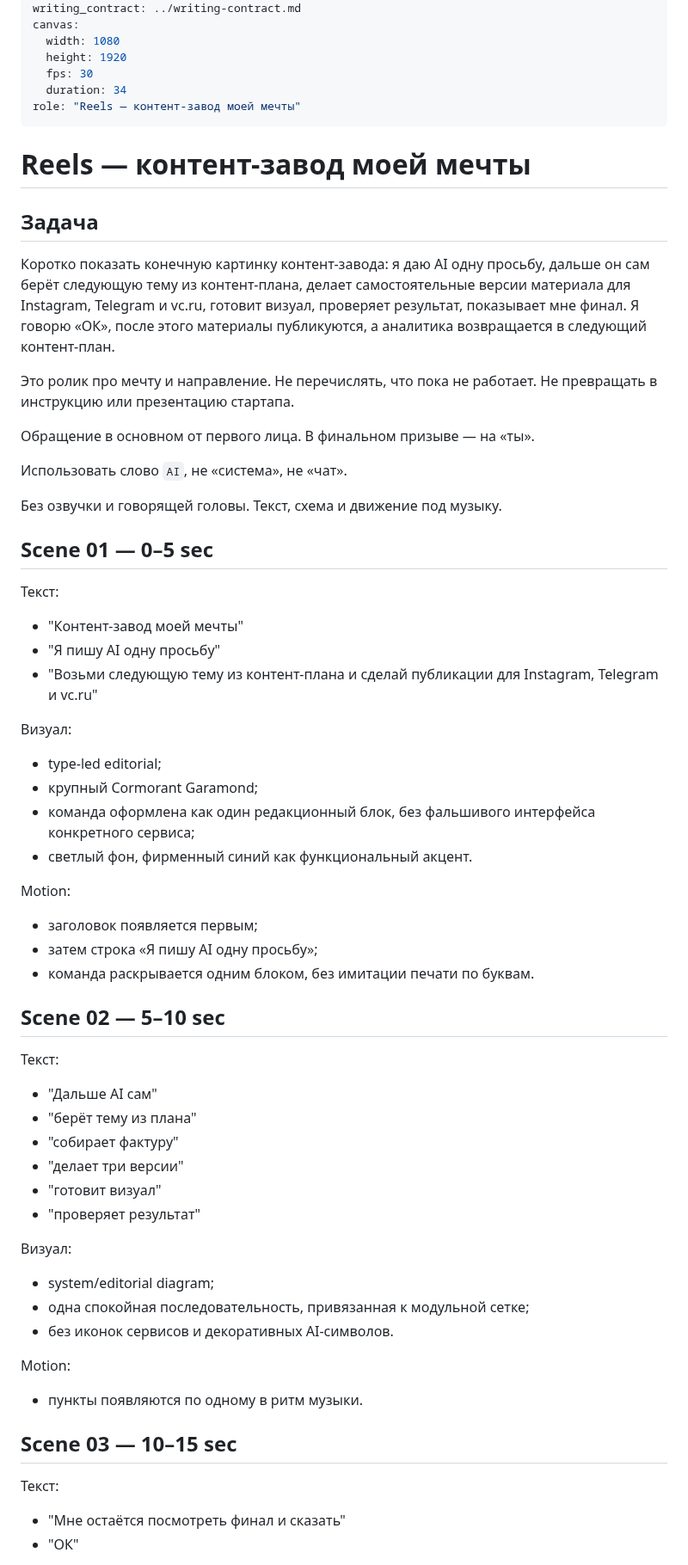
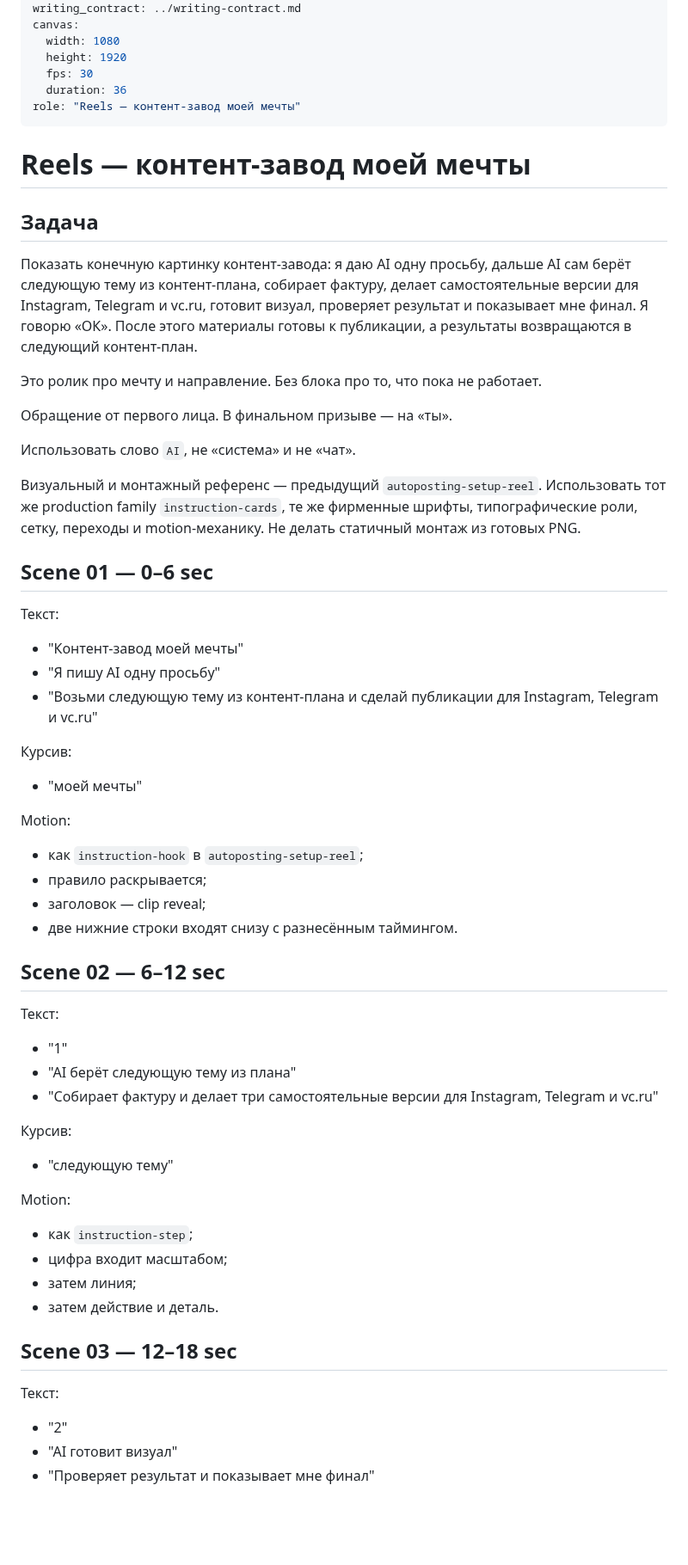
Before and after one commit to alexandersmoley/-, a Markdown page: instagram-factory/content/content-factory-dream-reel.md, the part around one of its changes. Shown at 86% size. GitHub-like rendering; blank space fills up the shorter version.

```diff
--- a/instagram-factory/content/content-factory-dream-reel.md
+++ b/instagram-factory/content/content-factory-dream-reel.md
@@ -12,7 +12,7 @@ canvas:
   width: 1080
   height: 1920
   fps: 30
-  duration: 34
+  duration: 36
 role: "Reels — контент-завод моей мечты"
 ---
 
@@ -20,55 +20,52 @@ role: "Reels — контент-завод моей мечты"
 
 ## Задача
 
-Коротко показать конечную картинку контент-завода: я даю AI одну просьбу, дальше он сам берёт следующую тему из контент-плана, делает самостоятельные версии материала для Instagram, Telegram и vc.ru, готовит визуал, проверяет результат, показывает мне финал. Я говорю «ОК», после этого материалы публикуются, а аналитика возвращается в следующий контент-план.
+Показать конечную картинку контент-завода: я даю AI одну просьбу, дальше AI сам берёт следующую тему из контент-плана, собирает фактуру, делает самостоятельные версии для Instagram, Telegram и vc.ru, готовит визуал, проверяет результат и показывает мне финал. Я говорю «ОК». После этого материалы готовы к публикации, а результаты возвращаются в следующий контент-план.
 
-Это ролик про мечту и направление. Не перечислять, что пока не работает. Не превращать в инструкцию или презентацию стартапа.
+Это ролик про мечту и направление. Без блока про то, что пока не работает.
 
-Обращение в основном от первого лица. В финальном призыве — на «ты».
+Обращение от первого лица. В финальном призыве — на «ты».
 
-Использовать слово `AI`, не «система», не «чат».
+Использовать слово `AI`, не «система» и не «чат».
 
-Без озвучки и говорящей головы. Текст, схема и движение под музыку.
+Визуальный и монтажный референс — предыдущий `autoposting-setup-reel`. Использовать тот же production family `instruction-cards`, те же фирменные шрифты, типографические роли, сетку, переходы и motion-механику. Не делать статичный монтаж из готовых PNG.
 
-## Scene 01 — 0–5 sec
+## Scene 01 — 0–6 sec
 
 Текст:
 - "Контент-завод моей мечты"
 - "Я пишу AI одну просьбу"
 - "Возьми следующую тему из контент-плана и сделай публикации для Instagram, Telegram и vc.ru"
 
-Визуал:
-- type-led editorial;
-- крупный Cormorant Garamond;
-- команда оформлена как один редакционный блок, без фальшивого интерфейса конкретного сервиса;
-- светлый фон, фирменный синий как функциональный акцент.
+Курсив:
+- "моей мечты"
 
 Motion:
-- заголовок появляется первым;
-- затем строка «Я пишу AI одну просьбу»;
-- команда раскрывается одним блоком, без имитации печати по буквам.
+- как `instruction-hook` в `autoposting-setup-reel`;
+- правило раскрывается;
+- заголовок — clip reveal;
+- две нижние строки входят снизу с разнесённым таймингом.
 
-## Scene 02 — 5–10 sec
+## Scene 02 — 6–12 sec
 
 Текст:
-- "Дальше AI сам"
-- "берёт тему из плана"
-- "собирает фактуру"
-- "делает три версии"
-- "готовит визуал"
-- "проверяет результат"
+- "1"
+- "AI берёт следующую тему из плана"
+- "Собирает фактуру и делает три самостоятельные версии для Instagram, Telegram и vc.ru"
 
-Визуал:
-- system/editorial diagram;
-- одна спокойная последовательность, привязанная к модульной сетке;
-- без иконок сервисов и декоративных AI-символов.
+Курсив:
+- "следующую тему"
 
 Motion:
-- пункты появляются по одному в ритм музыки.
+- как `instruction-step`;
+- цифра входит масштабом;
+- затем линия;
+- затем действие и деталь.
 
-## Scene 03 — 10–15 sec
+## Scene 03 — 12–18 sec
 
 Текст:
-- "Мне остаётся посмотреть финал и сказать"
-- "ОК"
+- "2"
+- "AI готовит визуал"
+- "Проверяет результат и показывает мне финал"
 
```
Also changed, not shown: other parts of instagram-factory/content/content-factory-dream-reel.md (+40 -72 lines).
